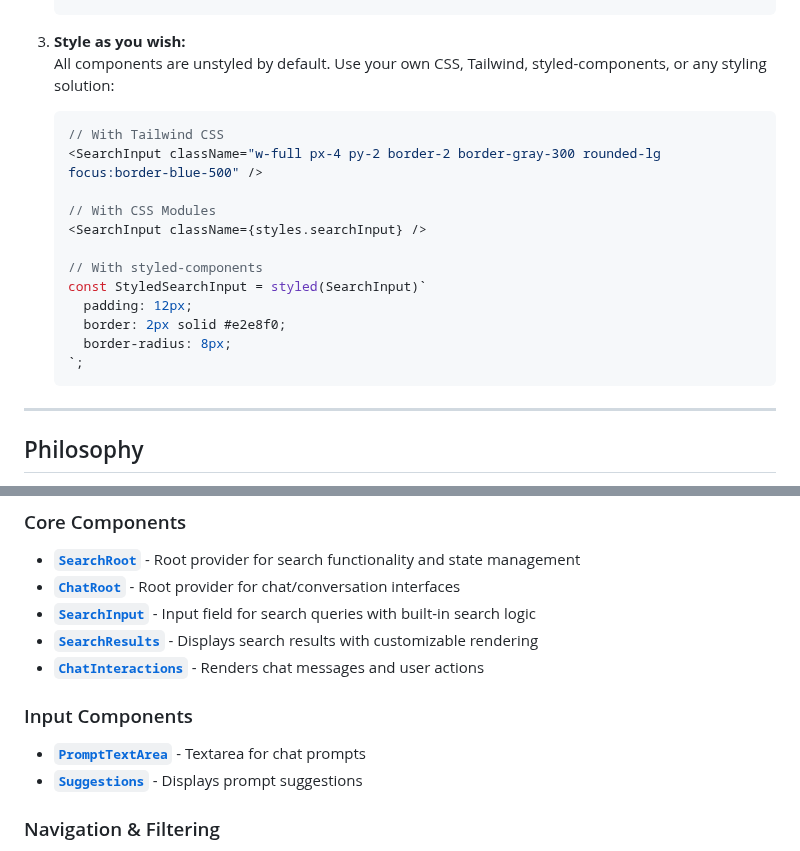
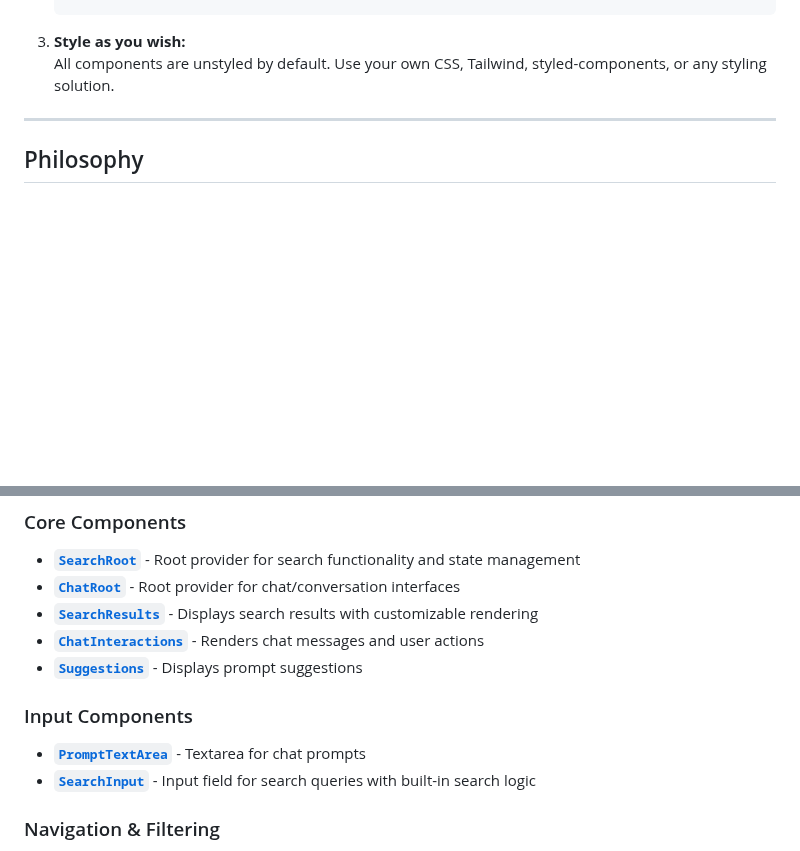
Before and after one commit to oramasearch/orama-ui, a Markdown page: packages/ui/README.md, 2 parts joined by grey strips. Drawn GitHub-style; blank space fills up the shorter version.

````diff
--- a/packages/ui/README.md
+++ b/packages/ui/README.md
@@ -47,22 +47,7 @@ Orama UI is a composable, unstyled React component library designed to provide f
    ```
 
 3. **Style as you wish:**
-   All components are unstyled by default. Use your own CSS, Tailwind, styled-components, or any styling solution:
-
-   ```tsx
-   // With Tailwind CSS
-   <SearchInput className="w-full px-4 py-2 border-2 border-gray-300 rounded-lg focus:border-blue-500" />
-
-   // With CSS Modules
-   <SearchInput className={styles.searchInput} />
-
-   // With styled-components
-   const StyledSearchInput = styled(SearchInput)`
-     padding: 12px;
-     border: 2px solid #e2e8f0;
-     border-radius: 8px;
-   `;
-   ```
+   All components are unstyled by default. Use your own CSS, Tailwind, styled-components, or any styling solution.
 
 ---
 
@@ -84,14 +69,15 @@ Orama UI follows these core principles:
 
 - **[`SearchRoot`](./docs/components/SearchRoot.md)** - Root provider for search functionality and state management
 - **[`ChatRoot`](./docs/components/ChatRoot.md)** - Root provider for chat/conversation interfaces
-- **[`SearchInput`](./docs/components/SearchInput.md)** - Input field for search queries with built-in search logic
 - **[`SearchResults`](./docs/components/SearchResults.md)** - Displays search results with customizable rendering
 - **[`ChatInteractions`](./docs/components/ChatInteractions.md)** - Renders chat messages and user actions
+- **[`Suggestions`](./docs/components/Suggestions.md)** - Displays prompt suggestions
 
 ### Input Components
 
 - **[`PromptTextArea`](./docs/components/PromptTextArea.md)** - Textarea for chat prompts
-- **[`Suggestions`](./docs/components/Suggestions.md)** - Displays prompt suggestions
+- **[`SearchInput`](./docs/components/SearchInput.md)** - Input field for search queries with built-in search logic
+
 
 ### Navigation & Filtering
 
````
Also changed, not shown: other parts of packages/ui/README.md (+17 -71 lines).
